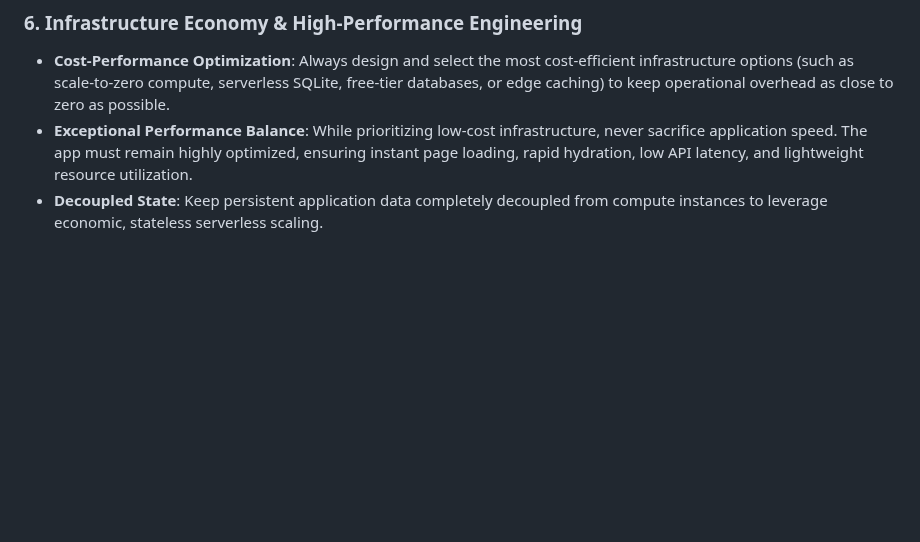
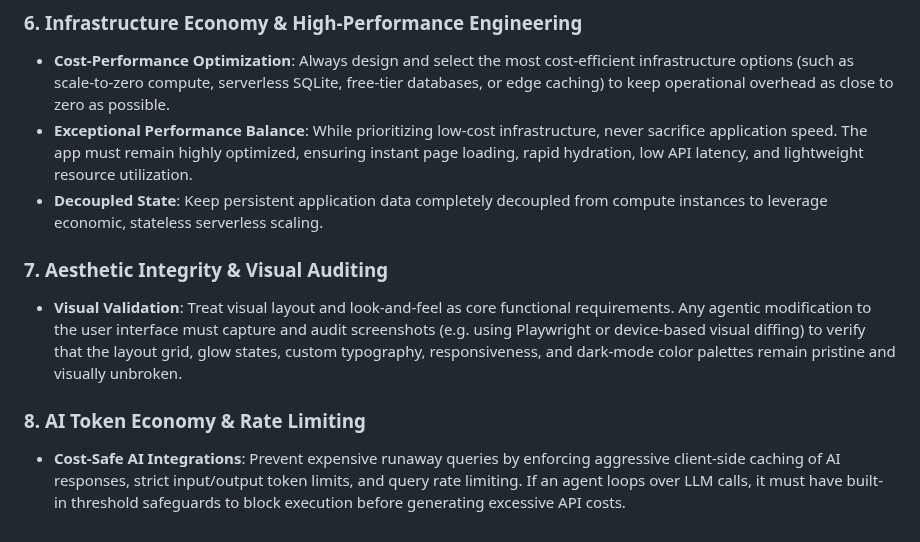
Before and after one commit to coskunarif/trend-jacker, a Markdown page: PHILOSOPHY.md, the part around the change. GitHub-like rendering; blank space fills up the shorter version.

Commit message:
docs: add Visual Auditing and AI Token Economy principles to philosophy

```diff
--- a/PHILOSOPHY.md
+++ b/PHILOSOPHY.md
@@ -76,3 +76,9 @@ These high-level principles apply universally across all codebases and applicati
 * **Cost-Performance Optimization**: Always design and select the most cost-efficient infrastructure options (such as scale-to-zero compute, serverless SQLite, free-tier databases, or edge caching) to keep operational overhead as close to zero as possible.
 * **Exceptional Performance Balance**: While prioritizing low-cost infrastructure, never sacrifice application speed. The app must remain highly optimized, ensuring instant page loading, rapid hydration, low API latency, and lightweight resource utilization.
 * **Decoupled State**: Keep persistent application data completely decoupled from compute instances to leverage economic, stateless serverless scaling.
+
+### 7. Aesthetic Integrity & Visual Auditing
+* **Visual Validation**: Treat visual layout and look-and-feel as core functional requirements. Any agentic modification to the user interface must capture and audit screenshots (e.g. using Playwright or device-based visual diffing) to verify that the layout grid, glow states, custom typography, responsiveness, and dark-mode color palettes remain pristine and visually unbroken.
+
+### 8. AI Token Economy & Rate Limiting
+* **Cost-Safe AI Integrations**: Prevent expensive runaway queries by enforcing aggressive client-side caching of AI responses, strict input/output token limits, and query rate limiting. If an agent loops over LLM calls, it must have built-in threshold safeguards to block execution before generating excessive API costs.
```
